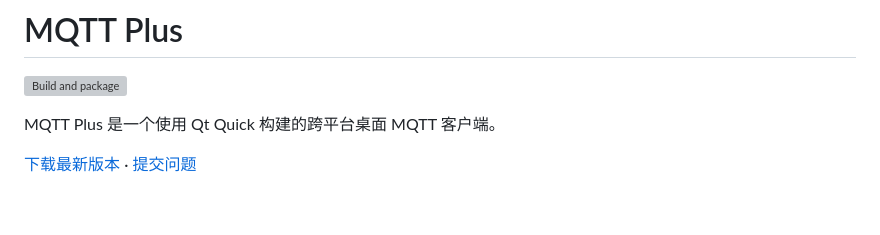
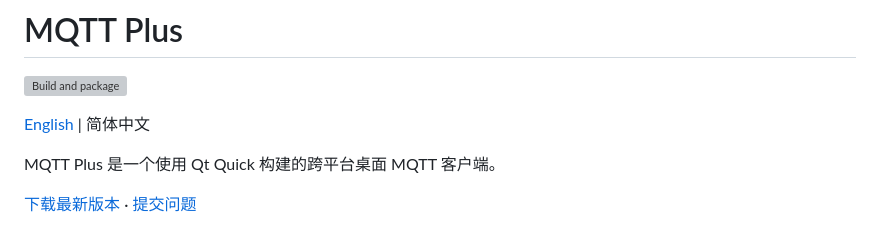
Before and after one commit to zouri/mqtt-plus, a Markdown page: README.md, the part around the change. Rendered like a GitHub page; blank space fills up the shorter version; grey boxes are pictures that could not be loaded.

```diff
--- a/README.md
+++ b/README.md
@@ -1,6 +1,8 @@
 # MQTT Plus
 
 [![Build and package](https://github.com/zouri/mqtt-plus/actions/workflows/build-packages.yml/badge.svg)](https://github.com/zouri/mqtt-plus/actions/workflows/build-packages.yml)
+
+[English](README.en.md) | 简体中文
 
 MQTT Plus 是一个使用 Qt Quick 构建的跨平台桌面 MQTT 客户端。
 
```
Also changed, not shown: README.en.md (added, +153 -0 lines).
